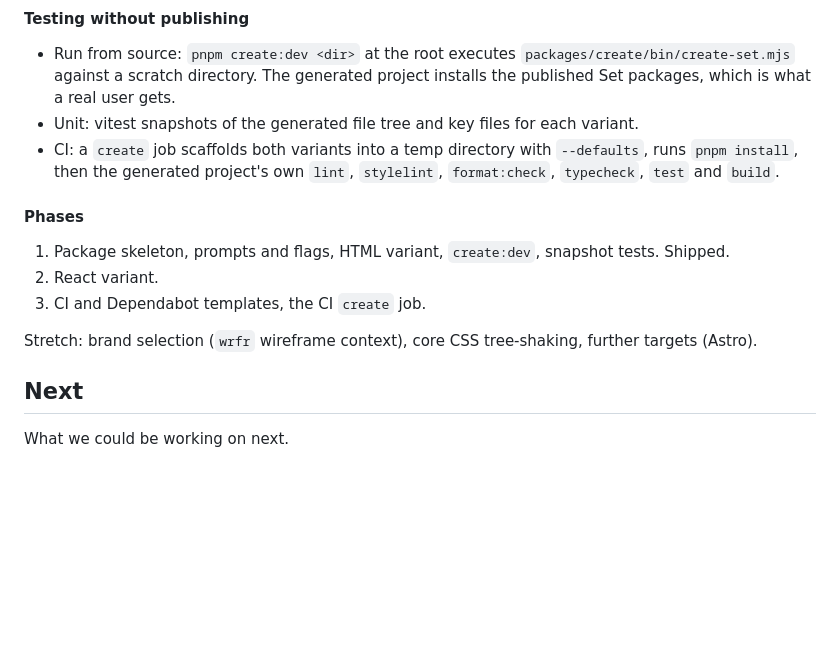
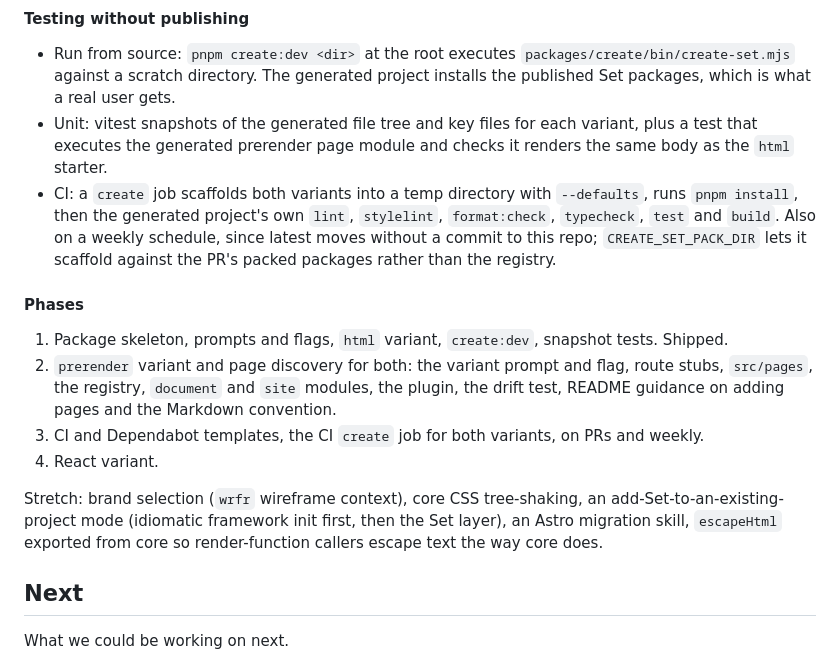
Before and after one commit to monospaced/set, a Markdown page: docs/PLANNING.md, the part around one of its changes. Drawn GitHub-style; blank space fills up the shorter version.

```diff
--- a/docs/PLANNING.md
+++ b/docs/PLANNING.md
@@ -53,16 +54,17 @@ dist/
 #### Testing without publishing
 
 - Run from source: `pnpm create:dev <dir>` at the root executes `packages/create/bin/create-set.mjs` against a scratch directory. The generated project installs the published Set packages, which is what a real user gets.
-- Unit: vitest snapshots of the generated file tree and key files for each variant.
-- CI: a `create` job scaffolds both variants into a temp directory with `--defaults`, runs `pnpm install`, then the generated project's own `lint`, `stylelint`, `format:check`, `typecheck`, `test` and `build`.
+- Unit: vitest snapshots of the generated file tree and key files for each variant, plus a test that executes the generated prerender page module and checks it renders the same body as the `html` starter.
+- CI: a `create` job scaffolds both variants into a temp directory with `--defaults`, runs `pnpm install`, then the generated project's own `lint`, `stylelint`, `format:check`, `typecheck`, `test` and `build`. Also on a weekly schedule, since latest moves without a commit to this repo; `CREATE_SET_PACK_DIR` lets it scaffold against the PR's packed packages rather than the registry.
 
 #### Phases
 
-1. Package skeleton, prompts and flags, HTML variant, `create:dev`, snapshot tests. Shipped.
-2. React variant.
-3. CI and Dependabot templates, the CI `create` job.
+1. Package skeleton, prompts and flags, `html` variant, `create:dev`, snapshot tests. Shipped.
+2. `prerender` variant and page discovery for both: the variant prompt and flag, route stubs, `src/pages`, the registry, `document` and `site` modules, the plugin, the drift test, README guidance on adding pages and the Markdown convention.
+3. CI and Dependabot templates, the CI `create` job for both variants, on PRs and weekly.
+4. React variant.
 
-Stretch: brand selection (`wrfr` wireframe context), core CSS tree-shaking, further targets (Astro).
+Stretch: brand selection (`wrfr` wireframe context), core CSS tree-shaking, an add-Set-to-an-existing-project mode (idiomatic framework init first, then the Set layer), an Astro migration skill, `escapeHtml` exported from core so render-function callers escape text the way core does.
 
 ## Next
 
```
Also changed, not shown: other parts of docs/PLANNING.md (+5 -4 lines).
